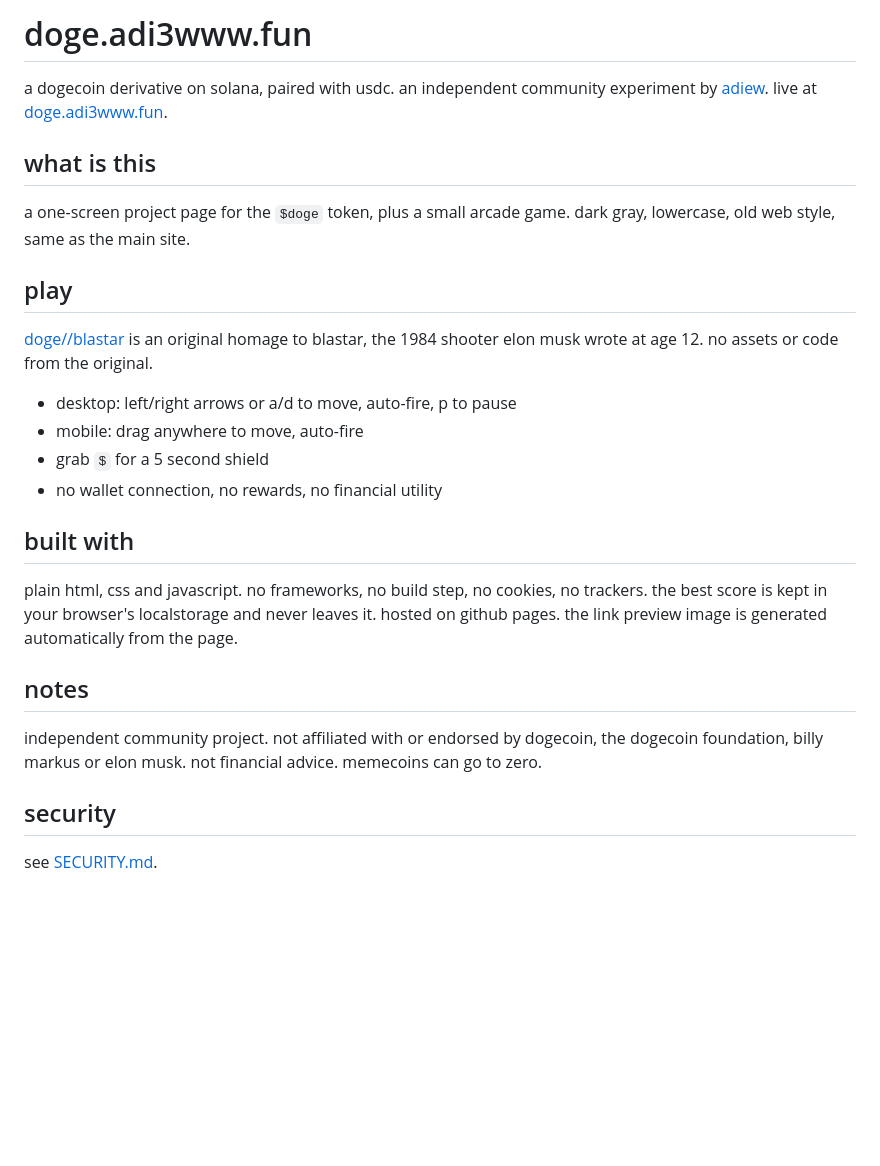
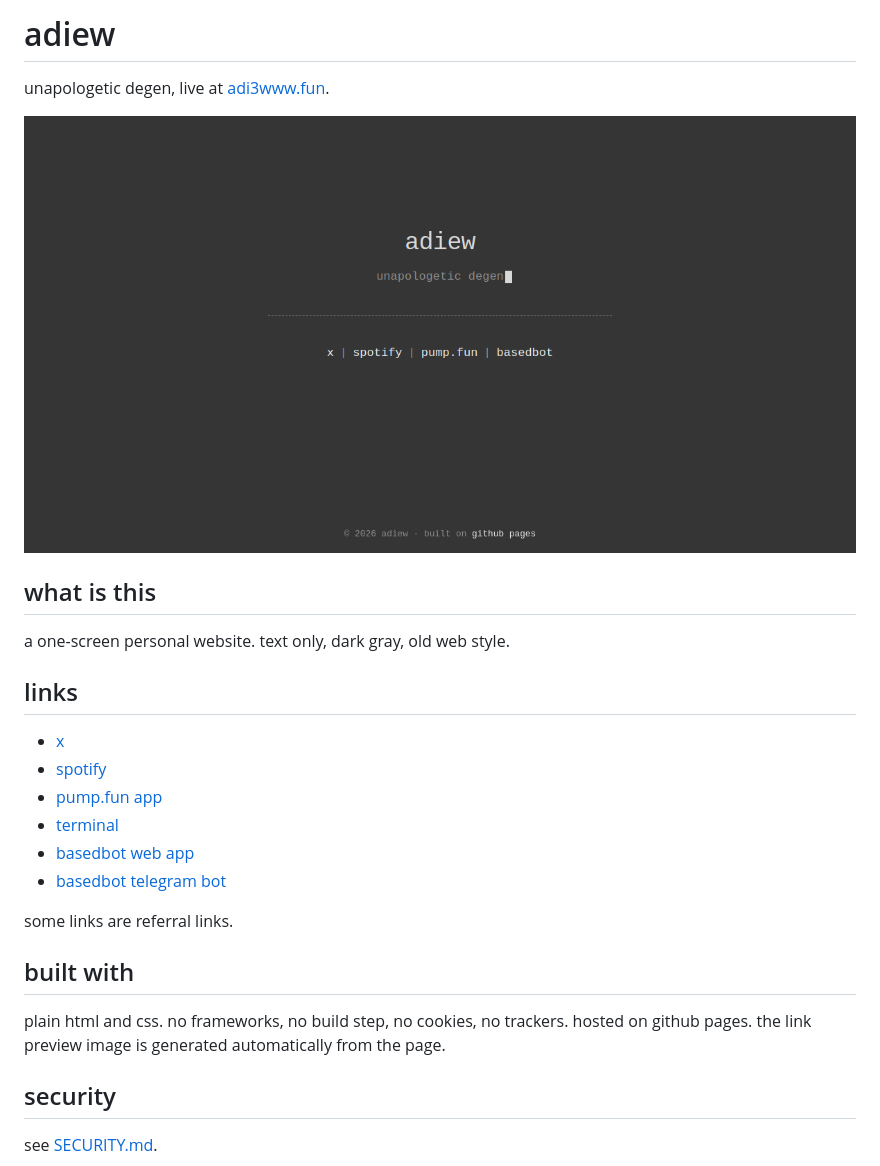
Before and after one commit to adi3www/adi3www.github.io, a Markdown page: README.md, the part around the change. Rendered like a GitHub page; pictures changed too: social-preview.png; blank space fills up the shorter version.

Commit message:
revert doge upload (wrong repo)

```diff
--- a/README.md
+++ b/README.md
@@ -1,27 +1,29 @@
-# doge.adi3www.fun
+# adiew
 
-a dogecoin derivative on solana, paired with usdc. an independent community experiment by [adiew](https://adi3www.fun/). live at [doge.adi3www.fun](https://doge.adi3www.fun/).
+unapologetic degen, live at [adi3www.fun](https://adi3www.fun/).
+
+<a href="https://adi3www.fun/">
+  <img src="social-preview.png" alt="adiew" width="100%">
+</a>
 
 ## what is this
 
-a one-screen project page for the `$doge` token, plus a small arcade game. dark gray, lowercase, old web style, same as the main site.
+a one-screen personal website. text only, dark gray, old web style.
 
-## play
+## links
 
-[doge//blastar](https://doge.adi3www.fun/play/) is an original homage to blastar, the 1984 shooter elon musk wrote at age 12. no assets or code from the original.
+- [x](https://x.com/adi3www)
+- [spotify](https://open.spotify.com/user/31kq6tck5pgbsc7tm3xl42gslgkq)
+- [pump.fun app](https://pump.fun/u/adi3www)
+- [terminal](https://trade.padre.gg/rk/adi3www)
+- [basedbot web app](https://basedbot.app/r/adi3www)
+- [basedbot telegram bot](https://t.me/based_eth_bot?start=r_adi3www)
 
-- desktop: left/right arrows or a/d to move, auto-fire, p to pause
-- mobile: drag anywhere to move, auto-fire
-- grab `$` for a 5 second shield
-- no wallet connection, no rewards, no financial utility
+some links are referral links.
 
 ## built with
 
-plain html, css and javascript. no frameworks, no build step, no cookies, no trackers. the best score is kept in your browser's localstorage and never leaves it. hosted on github pages. the link preview image is generated automatically from the page.
-
-## notes
-
-independent community project. not affiliated with or endorsed by dogecoin, the dogecoin foundation, billy markus or elon musk. not financial advice. memecoins can go to zero.
+plain html and css. no frameworks, no build step, no cookies, no trackers. hosted on github pages. the link preview image is generated automatically from the page.
 
 ## security
 
```
Also changed, not shown: SECURITY.md (+2 -7 lines), apple-touch-icon.png, doge.png (deleted), favicon-32.png, 6 other files.
